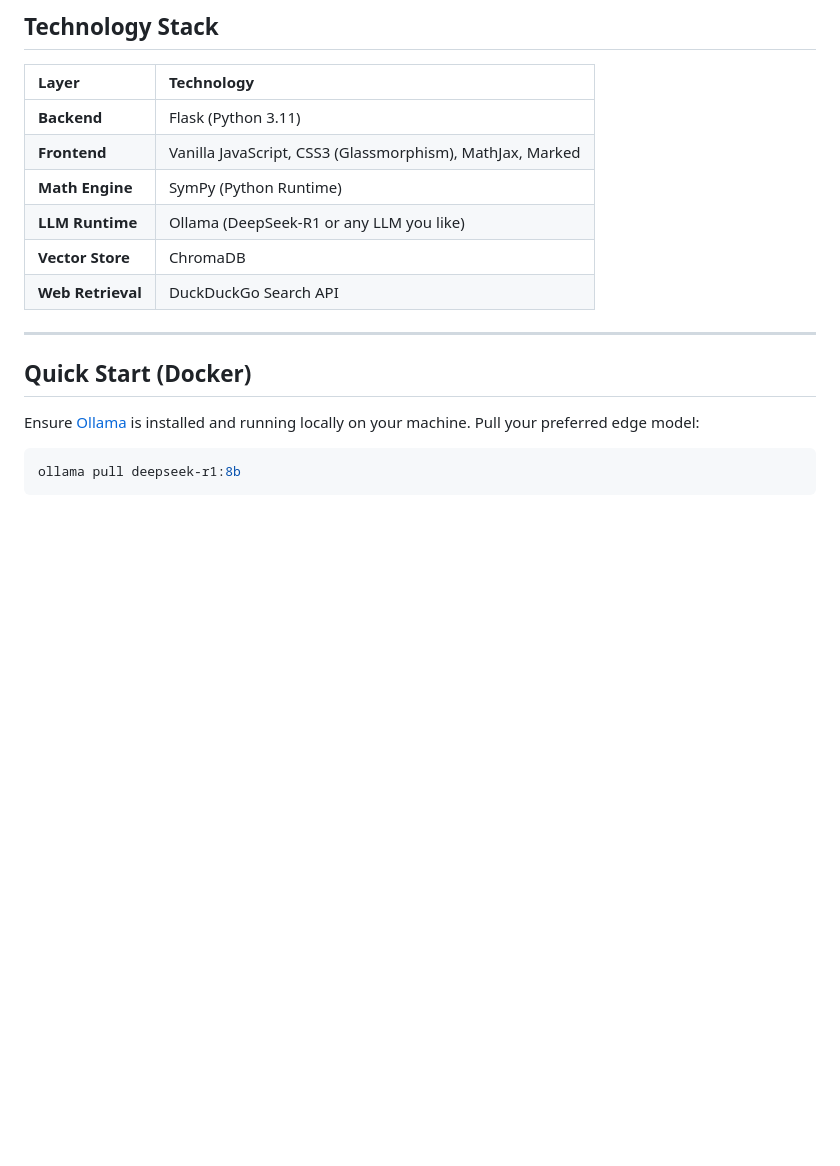
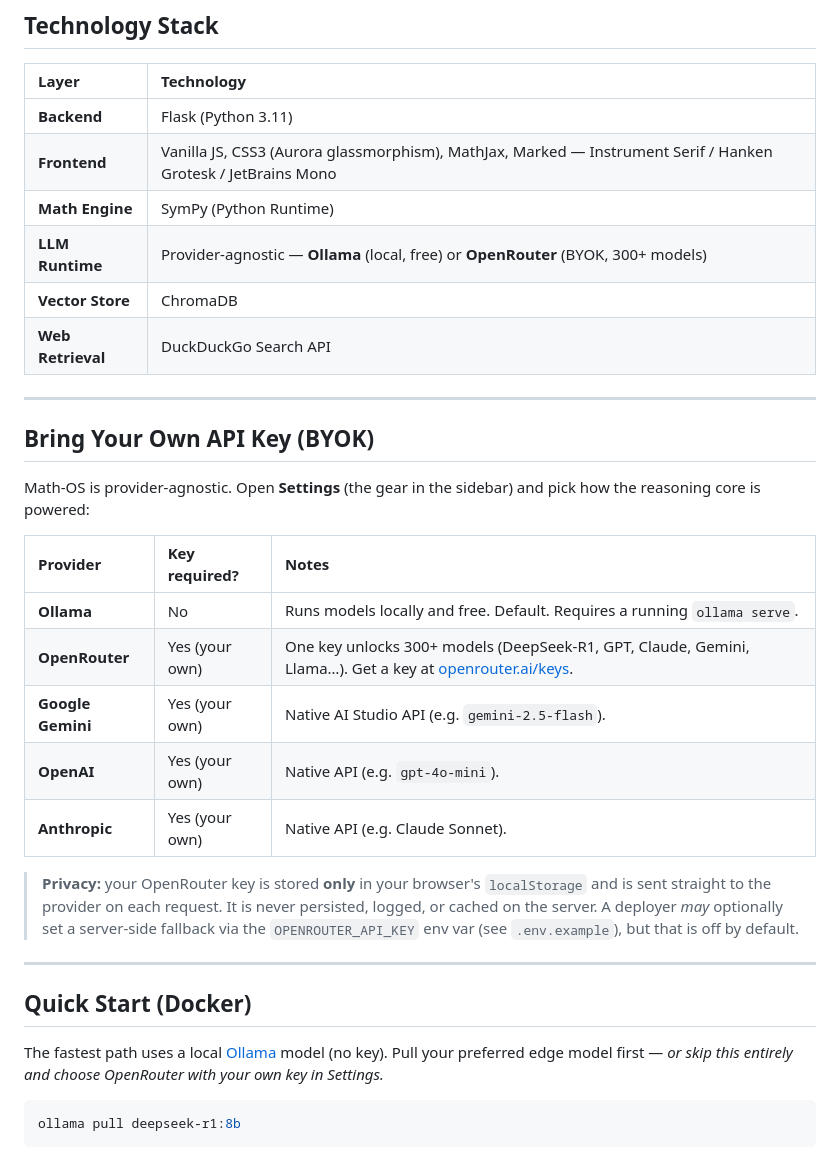
Before and after one commit to dbogdanm/Neuro-Symbolic-Math-Solver, a Markdown page: README.md, the part around one of its changes. GitHub-like rendering; blank space fills up the shorter version.

````diff
--- a/README.md
+++ b/README.md
@@ -82,17 +112,33 @@ In my ablation studies evaluated on frontier mathematical benchmarks, wrapping e
 | Layer | Technology |
 | :--- | :--- |
 | **Backend** | Flask (Python 3.11) |
-| **Frontend** | Vanilla JavaScript, CSS3 (Glassmorphism), MathJax, Marked |
+| **Frontend** | Vanilla JS, CSS3 (Aurora glassmorphism), MathJax, Marked — Instrument Serif / Hanken Grotesk / JetBrains Mono |
 | **Math Engine** | SymPy (Python Runtime) |
-| **LLM Runtime** | Ollama (DeepSeek-R1 or any LLM you like) |
+| **LLM Runtime** | Provider-agnostic — **Ollama** (local, free) or **OpenRouter** (BYOK, 300+ models) |
 | **Vector Store** | ChromaDB |
 | **Web Retrieval** | DuckDuckGo Search API |
 
 -----
 
+## Bring Your Own API Key (BYOK)
+
+Math-OS is provider-agnostic. Open **Settings** (the gear in the sidebar) and pick how the reasoning core is powered:
+
+| Provider | Key required? | Notes |
+| :--- | :--- | :--- |
+| **Ollama** | No | Runs models locally and free. Default. Requires a running `ollama serve`. |
+| **OpenRouter** | Yes (your own) | One key unlocks 300+ models (DeepSeek-R1, GPT, Claude, Gemini, Llama…). Get a key at [openrouter.ai/keys](https://openrouter.ai/keys). |
+| **Google Gemini** | Yes (your own) | Native AI Studio API (e.g. `gemini-2.5-flash`). |
+| **OpenAI** | Yes (your own) | Native API (e.g. `gpt-4o-mini`). |
+| **Anthropic** | Yes (your own) | Native API (e.g. Claude Sonnet). |
+
+> **Privacy:** your OpenRouter key is stored **only** in your browser's `localStorage` and is sent straight to the provider on each request. It is never persisted, logged, or cached on the server. A deployer *may* optionally set a server-side fallback via the `OPENROUTER_API_KEY` env var (see `.env.example`), but that is off by default.
+
+-----
+
 ## Quick Start (Docker)
 
-Ensure [Ollama](https://ollama.com/) is installed and running locally on your machine. Pull your preferred edge model:
+The fastest path uses a local [Ollama](https://ollama.com/) model (no key). Pull your preferred edge model first — *or skip this entirely and choose OpenRouter with your own key in Settings.*
 
 ```bash
 ollama pull deepseek-r1:8b
````
Also changed, not shown: other parts of README.md (+32 -2 lines), Charts/Chart_v32_head_to_head.png (added), Charts/Chart_v32_rag_retrieval.png (added), Charts/Chart_v32_sandbox.png (added), 16 other files.
